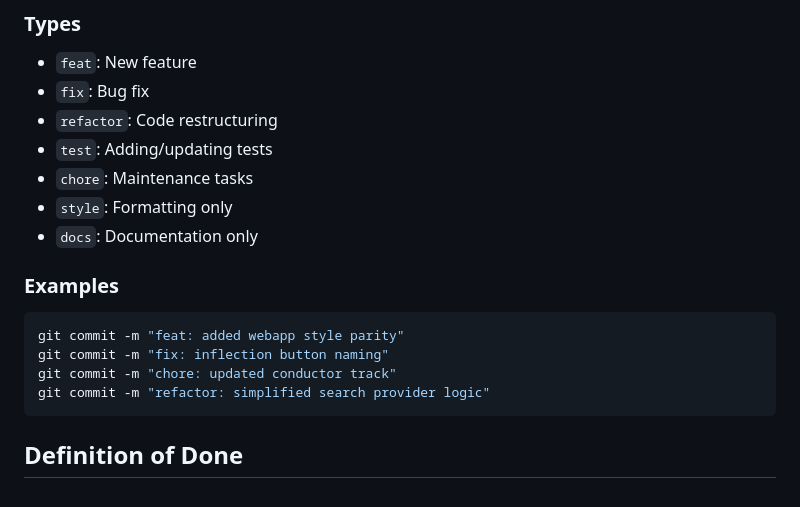
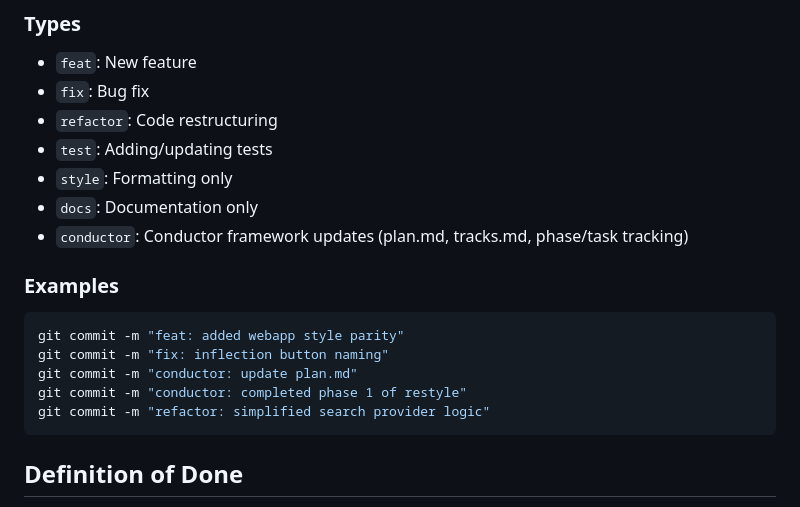
Before and after one commit to digitalpalidictionary/dpd-flutter-app, a Markdown page: conductor/workflow.md, the part around the change. Drawn GitHub-style.

Commit message:
conductor: use 'conductor:' prefix for all conductor-related commits

````diff
--- a/conductor/workflow.md
+++ b/conductor/workflow.md
@@ -160,15 +160,16 @@ Short and sweet. No body, no footer, no essays.
 - `fix`: Bug fix
 - `refactor`: Code restructuring
 - `test`: Adding/updating tests
-- `chore`: Maintenance tasks
 - `style`: Formatting only
 - `docs`: Documentation only
+- `conductor`: Conductor framework updates (plan.md, tracks.md, phase/task tracking)
 
 ### Examples
 ```bash
 git commit -m "feat: added webapp style parity"
 git commit -m "fix: inflection button naming"
-git commit -m "chore: updated conductor track"
+git commit -m "conductor: update plan.md"
+git commit -m "conductor: completed phase 1 of restyle"
 git commit -m "refactor: simplified search provider logic"
 ```
 
````
